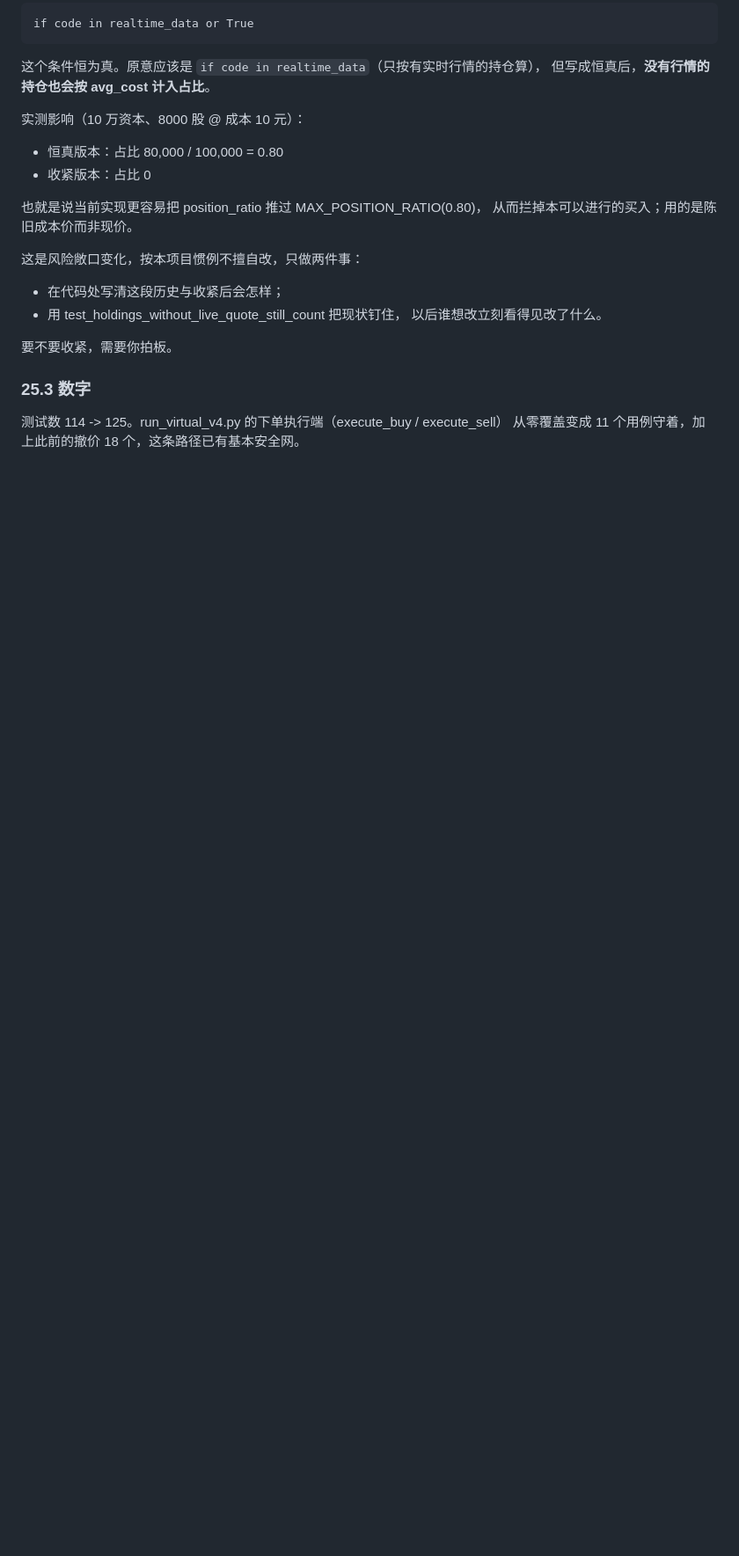
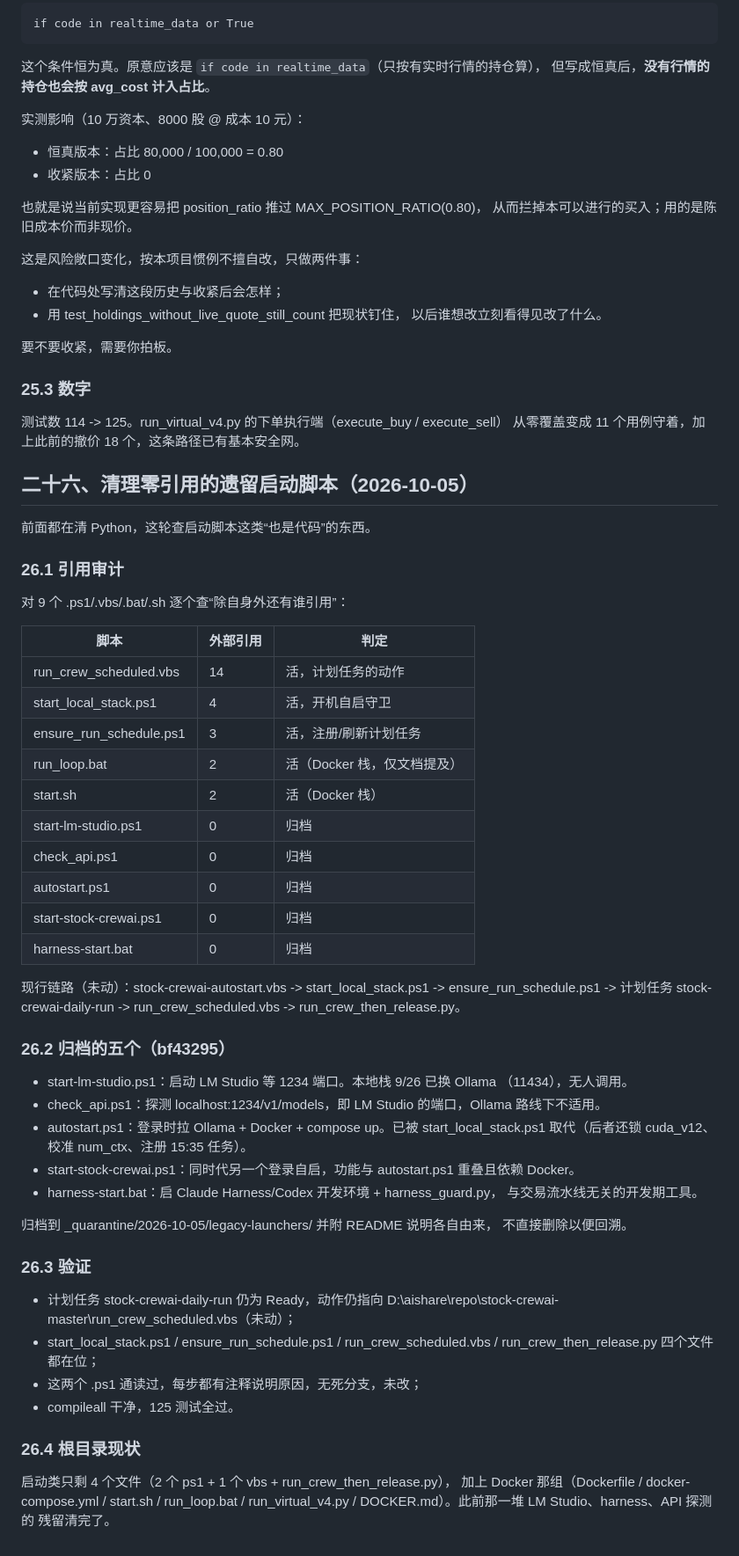
Before and after one commit to cpufreestyle/stock-crewai, a Markdown page: HANDOVER.md, the part around the change. Shown at 88% size. Drawn GitHub-style; blank space fills up the shorter version.

Commit message:
docs: handover section 26 - legacy launcher cleanup

```diff
--- a/HANDOVER.md
+++ b/HANDOVER.md
@@ -1441,3 +1441,60 @@ execute_buy 算仓位占比时写的是：
 
 测试数 114 -> 125。run_virtual_v4.py 的下单执行端（execute_buy / execute_sell）
 从零覆盖变成 11 个用例守着，加上此前的撤价 18 个，这条路径已有基本安全网。
+
+
+
+## 二十六、清理零引用的遗留启动脚本（2026-10-05）
+
+前面都在清 Python，这轮查启动脚本这类“也是代码”的东西。
+
+### 26.1 引用审计
+
+对 9 个 .ps1/.vbs/.bat/.sh 逐个查“除自身外还有谁引用”：
+
+| 脚本 | 外部引用 | 判定 |
+|------|----------|------|
+| run_crew_scheduled.vbs | 14 | 活，计划任务的动作 |
+| start_local_stack.ps1 | 4 | 活，开机自启守卫 |
+| ensure_run_schedule.ps1 | 3 | 活，注册/刷新计划任务 |
+| run_loop.bat | 2 | 活（Docker 栈，仅文档提及）|
+| start.sh | 2 | 活（Docker 栈）|
+| start-lm-studio.ps1 | 0 | 归档 |
+| check_api.ps1 | 0 | 归档 |
+| autostart.ps1 | 0 | 归档 |
+| start-stock-crewai.ps1 | 0 | 归档 |
+| harness-start.bat | 0 | 归档 |
+
+现行链路（未动）：stock-crewai-autostart.vbs -> start_local_stack.ps1 ->
+ensure_run_schedule.ps1 -> 计划任务 stock-crewai-daily-run ->
+run_crew_scheduled.vbs -> run_crew_then_release.py。
+
+### 26.2 归档的五个（bf43295）
+
+- start-lm-studio.ps1：启动 LM Studio 等 1234 端口。本地栈 9/26 已换 Ollama
+  （11434），无人调用。
+- check_api.ps1：探测 localhost:1234/v1/models，即 LM Studio 的端口，Ollama 路线下不适用。
+- autostart.ps1：登录时拉 Ollama + Docker + compose up。已被 start_local_stack.ps1
+  取代（后者还锁 cuda_v12、校准 num_ctx、注册 15:35 任务）。
+- start-stock-crewai.ps1：同时代另一个登录自启，功能与 autostart.ps1 重叠且依赖 Docker。
+- harness-start.bat：启 Claude Harness/Codex 开发环境 + harness_guard.py，
+  与交易流水线无关的开发期工具。
+
+归档到 _quarantine/2026-10-05/legacy-launchers/ 并附 README 说明各自由来，
+不直接删除以便回溯。
+
+### 26.3 验证
+
+- 计划任务 stock-crewai-daily-run 仍为 Ready，动作仍指向
+  D:\aishare\repo\stock-crewai-master\run_crew_scheduled.vbs（未动）；
+- start_local_stack.ps1 / ensure_run_schedule.ps1 / run_crew_scheduled.vbs /
+  run_crew_then_release.py 四个文件都在位；
+- 这两个 .ps1 通读过，每步都有注释说明原因，无死分支，未改；
+- compileall 干净，125 测试全过。
+
+### 26.4 根目录现状
+
+启动类只剩 4 个文件（2 个 ps1 + 1 个 vbs + run_crew_then_release.py），
+加上 Docker 那组（Dockerfile / docker-compose.yml / start.sh / run_loop.bat /
+run_virtual_v4.py / DOCKER.md）。此前那一堆 LM Studio、harness、API 探测的
+残留清完了。
```
